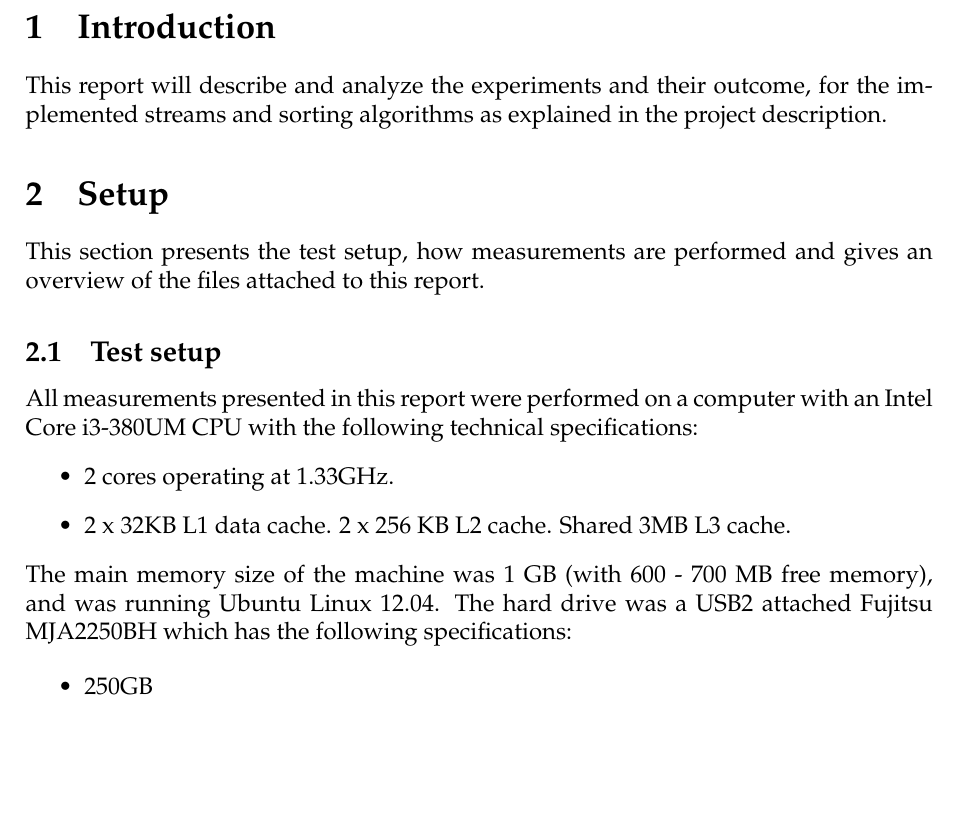
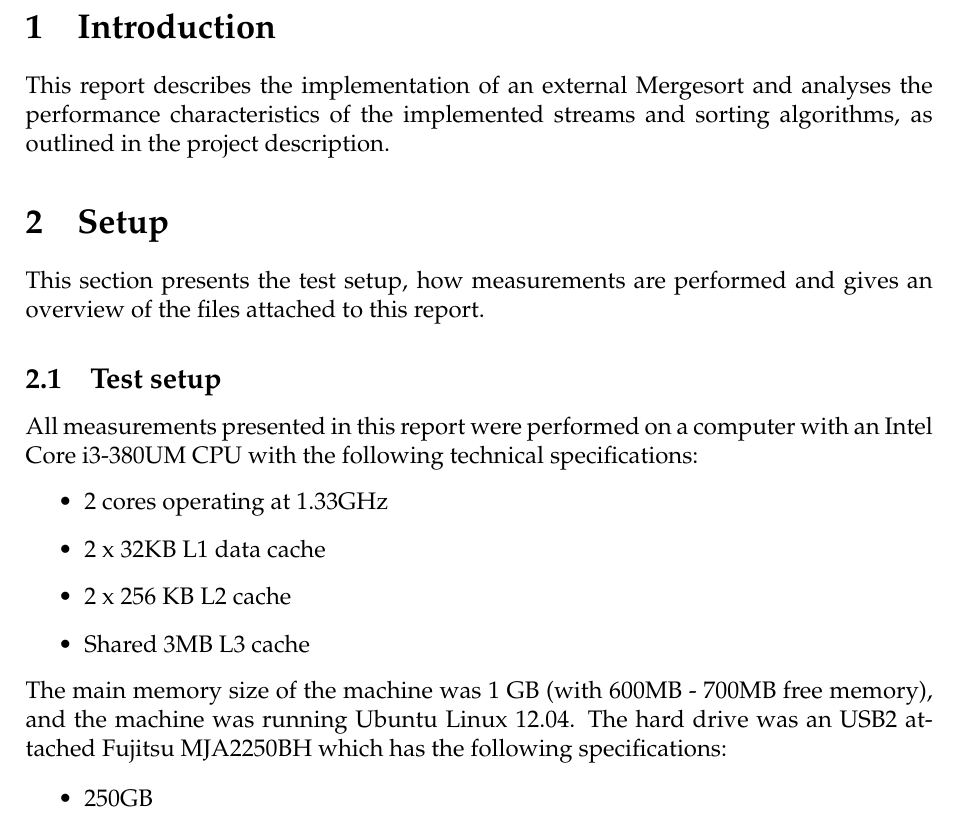
Before and after one commit to kasper0406/IO13, a LaTeX document (Rapport1/rapport.tex, which reads Rapport1/introduction.tex, Rapport1/test_setup.tex): part of page 3 of 12, cut so that both start at the same text, the shorter picture padded with empty space. Compiled offline with pdfLaTeX.

Commit message:
Mindre rapportopdateringer

```diff
--- a/Rapport1/introduction.tex
+++ b/Rapport1/introduction.tex
@@ -1,3 +1 @@
-This report will describe and analyze the experiments and their
-outcome, for the implemented streams and sorting algorithms as
-explained in the project description.
+This report describes the implementation of an external Mergesort and analyses the performance characteristics of the implemented streams and sorting algorithms, as outlined in the project description.
--- a/Rapport1/test_setup.tex
+++ b/Rapport1/test_setup.tex
@@ -2,11 +2,13 @@ All measurements presented in this report were performed on a computer
 with an Intel Core i3-380UM CPU with the following technical
 specifications:
 \begin{itemize}
-\item 2 cores operating at 1.33GHz.
-\item 2 x 32KB L1 data cache. 2 x 256 KB L2 cache. Shared 3MB L3 cache.
+\item 2 cores operating at 1.33GHz
+\item 2 x 32KB L1 data cache
+\item 2 x 256 KB L2 cache
+\item Shared 3MB L3 cache
 \end{itemize}
-The main memory size of the machine was 1 GB (with 600 - 700 MB free memory), and was running Ubuntu
-Linux 12.04. The hard drive was a USB2 attached Fujitsu MJA2250BH which has the following specifications:
+The main memory size of the machine was 1 GB (with 600MB - 700MB free memory), and the machine was running Ubuntu
+Linux 12.04. The hard drive was an USB2 attached Fujitsu MJA2250BH which has the following specifications:
 
 \begin{itemize}
 \item 250GB
```
Also changed, not shown: Rapport1/rapport.tex (+2 -2 lines).
